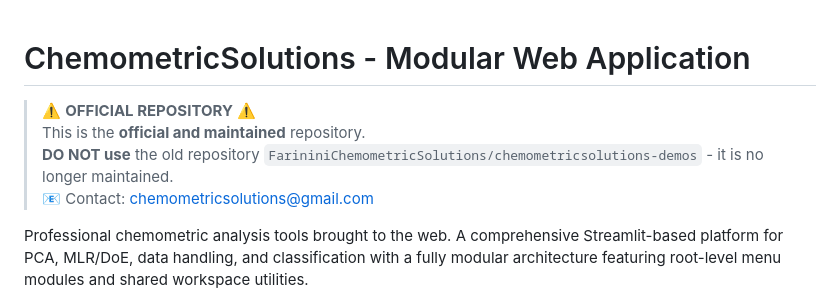
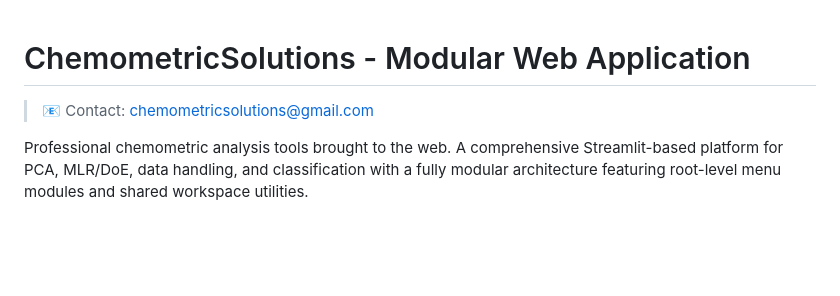
Before and after one commit to EFarinini/chemometricsolutions-demo, a Markdown page: README.md, the part around the change. Rendered like a GitHub page; blank space fills up the shorter version.

```diff
--- a/README.md
+++ b/README.md
@@ -1,8 +1,4 @@
 # ChemometricSolutions - Modular Web Application
-
-> ⚠️ **OFFICIAL REPOSITORY** ⚠️
-> This is the **official and maintained** repository.
-> **DO NOT use** the old repository `FarininiChemometricSolutions/chemometricsolutions-demos` - it is no longer maintained.
 > 📧 Contact: chemometricsolutions@gmail.com
 
 Professional chemometric analysis tools brought to the web. A comprehensive Streamlit-based platform for PCA, MLR/DoE, data handling, and classification with a fully modular architecture featuring root-level menu modules and shared workspace utilities.
```
